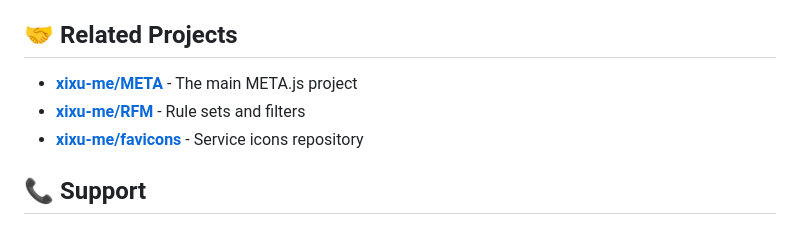
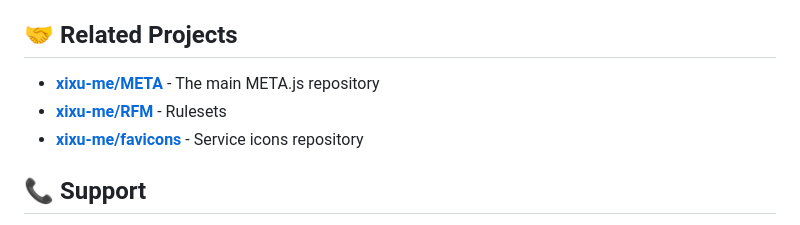
Before and after one commit to xixu-me/META.js-Customizer, a Markdown page: README.md, the part around the change. Drawn GitHub-style.

Commit message:
Update descriptions for related projects in README
Clarified the descriptions for the META and RFM related projects, updating 'META.js project' to 'META.js repository' and 'Rule sets and filters' to 'Rulesets'.

```diff
--- a/README.md
+++ b/README.md
@@ -217,8 +217,8 @@ This project is licensed under the **GNU General Public License v3.0** - see the
 
 ## 🤝 Related Projects
 
-- **[xixu-me/META](https://github.com/xixu-me/META)** - The main META.js project
-- **[xixu-me/RFM](https://github.com/xixu-me/RFM)** - Rule sets and filters
+- **[xixu-me/META](https://github.com/xixu-me/META)** - The main META.js repository
+- **[xixu-me/RFM](https://github.com/xixu-me/RFM)** - Rulesets
 - **[xixu-me/favicons](https://github.com/xixu-me/favicons)** - Service icons repository
 
 ## 📞 Support
```
